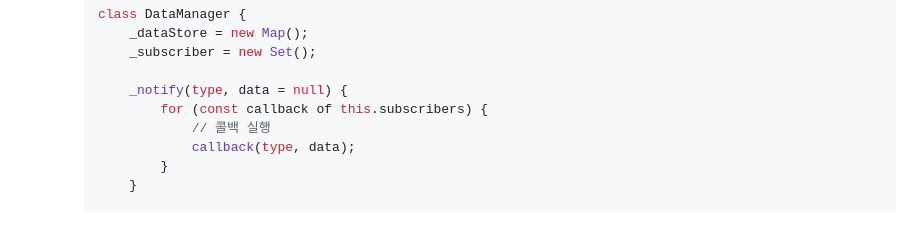
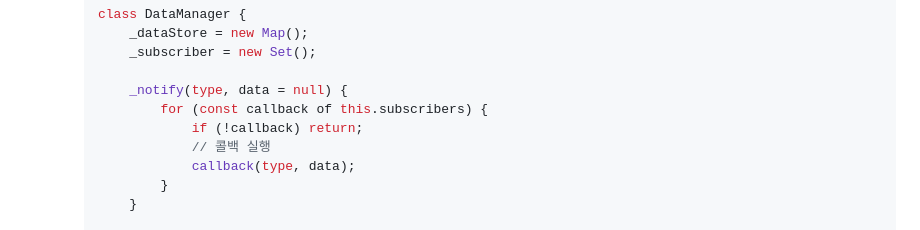
Before and after one commit to oilater/Interactive-Chart, a Markdown page: README.md, the part around the change. GitHub-like rendering.

```diff
--- a/README.md
+++ b/README.md
@@ -92,6 +92,7 @@
 
         _notify(type, data = null) {
             for (const callback of this.subscribers) {
+                if (!callback) return;
                 // 콜백 실행
                 callback(type, data);
             }
```
